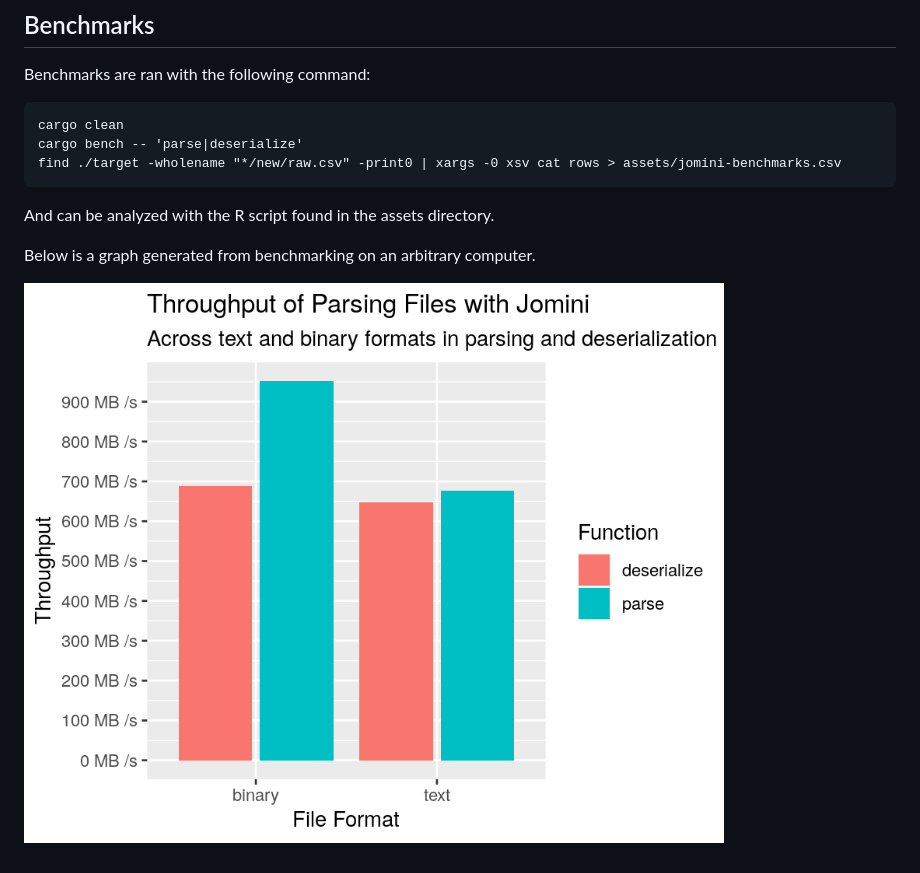
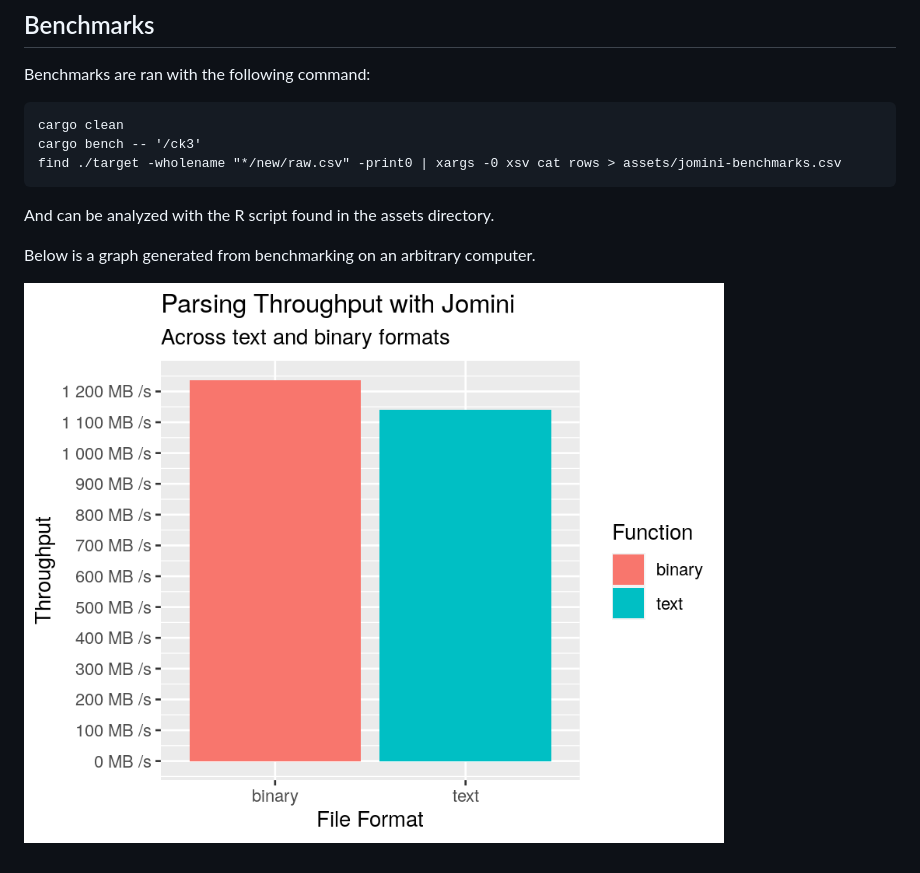
Before and after one commit to rakaly/jomini, a Markdown page: README.md, the part around the change. Rendered like a GitHub page; pictures changed too: assets/jomini-bench-throughput.png.

Commit message:
Update benchmarks

````diff
--- a/README.md
+++ b/README.md
@@ -129,7 +129,7 @@ Benchmarks are ran with the following command:
 
 ```
 cargo clean
-cargo bench -- 'parse|deserialize'
+cargo bench -- '/ck3'
 find ./target -wholename "*/new/raw.csv" -print0 | xargs -0 xsv cat rows > assets/jomini-benchmarks.csv
 ```
 
````
Also changed, not shown: 2 other files.
